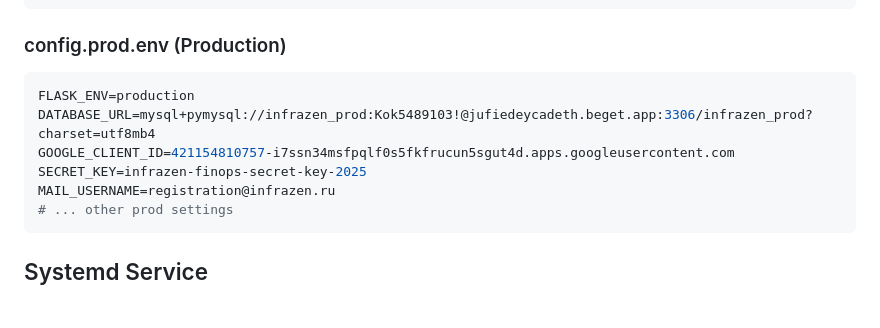
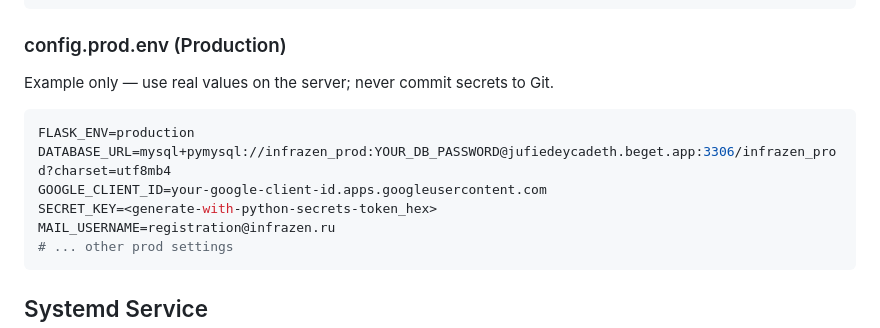
Before and after one commit to colaisr/infrazen, a Markdown page: CONFIG_README.md, the part around the change. Rendered like a GitHub page; blank space fills up the shorter version.

Commit message:
docs: redact secrets from CONFIG_README and DEPLOYMENT_GUIDE
Made-with: Cursor

````diff
--- a/CONFIG_README.md
+++ b/CONFIG_README.md
@@ -82,11 +82,12 @@ GOOGLE_CLIENT_ID=your-dev-client-id
 ```
 
 ### config.prod.env (Production)
+Example only — use real values on the server; never commit secrets to Git.
 ```bash
 FLASK_ENV=production
-DATABASE_URL=mysql+pymysql://infrazen_prod:Kok5489103!@jufiedeycadeth.beget.app:3306/infrazen_prod?charset=utf8mb4
-GOOGLE_CLIENT_ID=421154810757-i7ssn34msfpqlf0s5fkfrucun5sgut4d.apps.googleusercontent.com
-SECRET_KEY=infrazen-finops-secret-key-2025
+DATABASE_URL=mysql+pymysql://infrazen_prod:YOUR_DB_PASSWORD@jufiedeycadeth.beget.app:3306/infrazen_prod?charset=utf8mb4
+GOOGLE_CLIENT_ID=your-google-client-id.apps.googleusercontent.com
+SECRET_KEY=<generate-with-python-secrets-token_hex>
 MAIL_USERNAME=registration@infrazen.ru
 # ... other prod settings
 ```
````
Also changed, not shown: DEPLOYMENT_GUIDE.md (+2 -2 lines).
